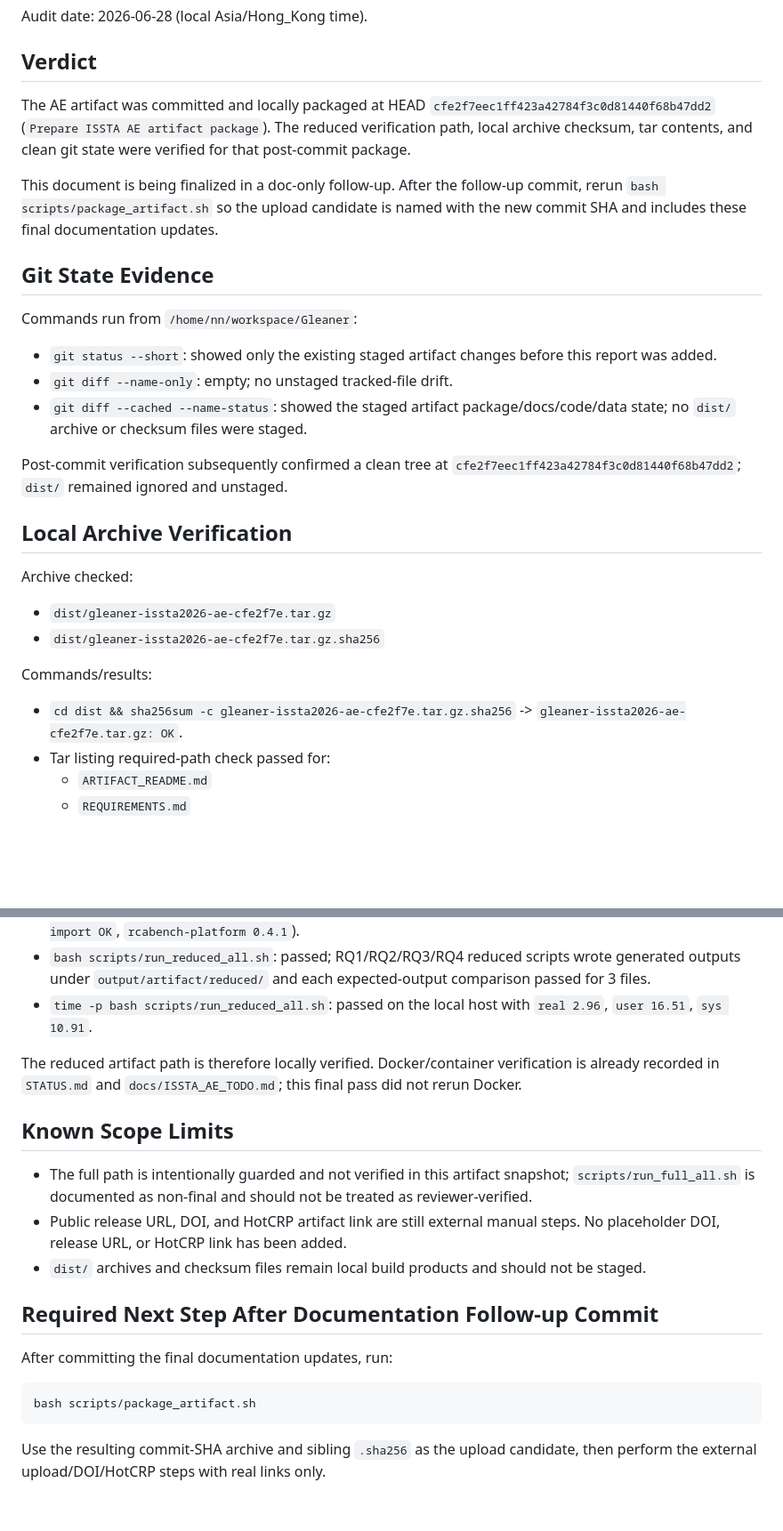
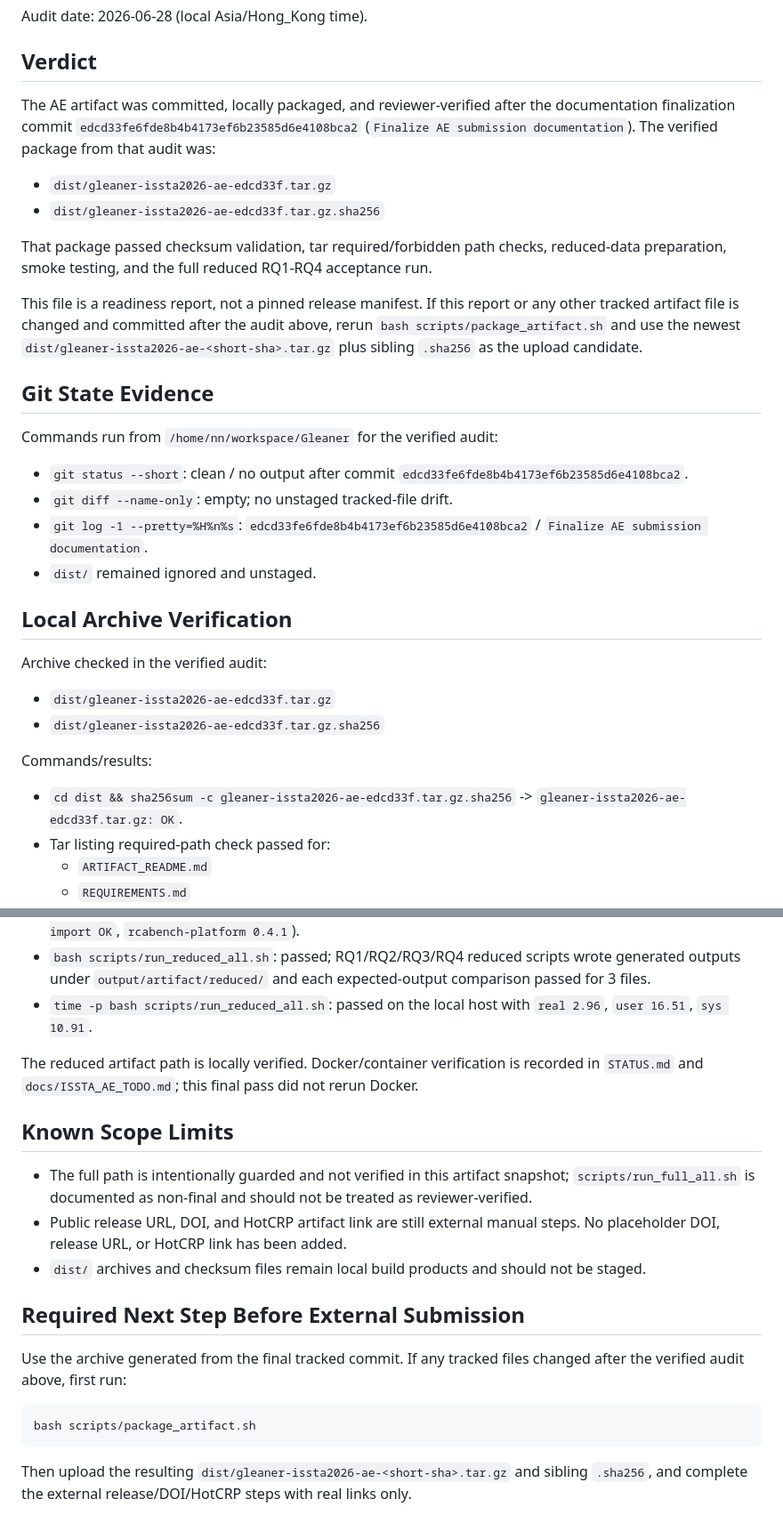
Before and after one commit to OperationsPAI/Gleaner, a Markdown page: docs/FINAL_COMMIT_READINESS.md, 2 parts joined by grey strips. Shown at 89% size. Rendered like a GitHub page; blank space fills up the shorter version.

````diff
--- a/docs/FINAL_COMMIT_READINESS.md
+++ b/docs/FINAL_COMMIT_READINESS.md
@@ -4,30 +4,34 @@ Audit date: 2026-06-28 (local Asia/Hong_Kong time).
 
 ## Verdict
 
-The AE artifact was committed and locally packaged at HEAD `cfe2f7eec1ff423a42784f3c0d81440f68b47dd2` (`Prepare ISSTA AE artifact package`). The reduced verification path, local archive checksum, tar contents, and clean git state were verified for that post-commit package.
+The AE artifact was committed, locally packaged, and reviewer-verified after the documentation finalization commit `edcd33fe6fde8b4b4173ef6b23585d6e4108bca2` (`Finalize AE submission documentation`). The verified package from that audit was:
 
-This document is being finalized in a doc-only follow-up. After the follow-up commit, rerun `bash scripts/package_artifact.sh` so the upload candidate is named with the new commit SHA and includes these final documentation updates.
+- `dist/gleaner-issta2026-ae-edcd33f.tar.gz`
+- `dist/gleaner-issta2026-ae-edcd33f.tar.gz.sha256`
+
+That package passed checksum validation, tar required/forbidden path checks, reduced-data preparation, smoke testing, and the full reduced RQ1-RQ4 acceptance run.
+
+This file is a readiness report, not a pinned release manifest. If this report or any other tracked artifact file is changed and committed after the audit above, rerun `bash scripts/package_artifact.sh` and use the newest `dist/gleaner-issta2026-ae-<short-sha>.tar.gz` plus sibling `.sha256` as the upload candidate.
 
 ## Git State Evidence
 
-Commands run from `/home/nn/workspace/Gleaner`:
+Commands run from `/home/nn/workspace/Gleaner` for the verified audit:
 
-- `git status --short`: showed only the existing staged artifact changes before this report was added.
+- `git status --short`: clean / no output after commit `edcd33fe6fde8b4b4173ef6b23585d6e4108bca2`.
 - `git diff --name-only`: empty; no unstaged tracked-file drift.
-- `git diff --cached --name-status`: showed the staged artifact package/docs/code/data state; no `dist/` archive or checksum files were staged.
-
-Post-commit verification subsequently confirmed a clean tree at `cfe2f7eec1ff423a42784f3c0d81440f68b47dd2`; `dist/` remained ignored and unstaged.
+- `git log -1 --pretty=%H%n%s`: `edcd33fe6fde8b4b4173ef6b23585d6e4108bca2` / `Finalize AE submission documentation`.
+- `dist/` remained ignored and unstaged.
 
 ## Local Archive Verification
 
-Archive checked:
+Archive checked in the verified audit:
 
-- `dist/gleaner-issta2026-ae-cfe2f7e.tar.gz`
-- `dist/gleaner-issta2026-ae-cfe2f7e.tar.gz.sha256`
+- `dist/gleaner-issta2026-ae-edcd33f.tar.gz`
+- `dist/gleaner-issta2026-ae-edcd33f.tar.gz.sha256`
 
 Commands/results:
 
-- `cd dist && sha256sum -c gleaner-issta2026-ae-cfe2f7e.tar.gz.sha256` -> `gleaner-issta2026-ae-cfe2f7e.tar.gz: OK`.
+- `cd dist && sha256sum -c gleaner-issta2026-ae-edcd33f.tar.gz.sha256` -> `gleaner-issta2026-ae-edcd33f.tar.gz: OK`.
 - Tar listing required-path check passed for:
   - `ARTIFACT_README.md`
   - `REQUIREMENTS.md`
@@ -51,7 +55,7 @@ Commands run from `/home/nn/workspace/Gleaner`:
 - `bash scripts/run_reduced_all.sh`: passed; RQ1/RQ2/RQ3/RQ4 reduced scripts wrote generated outputs under `output/artifact/reduced/` and each expected-output comparison passed for 3 files.
 - `time -p bash scripts/run_reduced_all.sh`: passed on the local host with `real 2.96`, `user 16.51`, `sys 10.91`.
 
-The reduced artifact path is therefore locally verified. Docker/container verification is already recorded in `STATUS.md` and `docs/ISSTA_AE_TODO.md`; this final pass did not rerun Docker.
+The reduced artifact path is locally verified. Docker/container verification is recorded in `STATUS.md` and `docs/ISSTA_AE_TODO.md`; this final pass did not rerun Docker.
 
 ## Known Scope Limits
 
@@ -59,12 +63,12 @@ The reduced artifact path is therefore locally verified. Docker/container verifi
 - Public release URL, DOI, and HotCRP artifact link are still external manual steps. No placeholder DOI, release URL, or HotCRP link has been added.
 - `dist/` archives and checksum files remain local build products and should not be staged.
 
-## Required Next Step After Documentation Follow-up Commit
+## Required Next Step Before External Submission
 
-After committing the final documentation updates, run:
+Use the archive generated from the final tracked commit. If any tracked files changed after the verified audit above, first run:
 
 ```bash
 bash scripts/package_artifact.sh
 ```
 
-Use the resulting commit-SHA archive and sibling `.sha256` as the upload candidate, then perform the external upload/DOI/HotCRP steps with real links only.
+Then upload the resulting `dist/gleaner-issta2026-ae-<short-sha>.tar.gz` and sibling `.sha256`, and complete the external release/DOI/HotCRP steps with real links only.
````
Also changed, not shown: other parts of docs/FINAL_COMMIT_READINESS.md (+1 -1 lines), docs/ISSTA_AE_TODO.md (+1 -1 lines).
